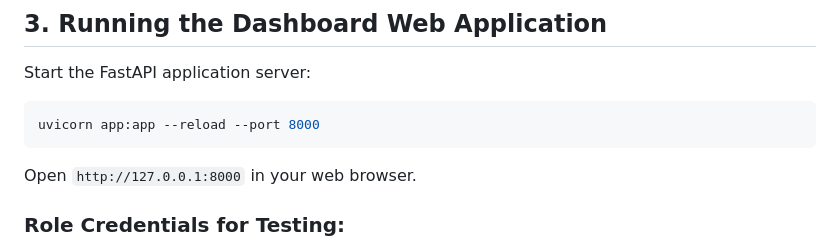
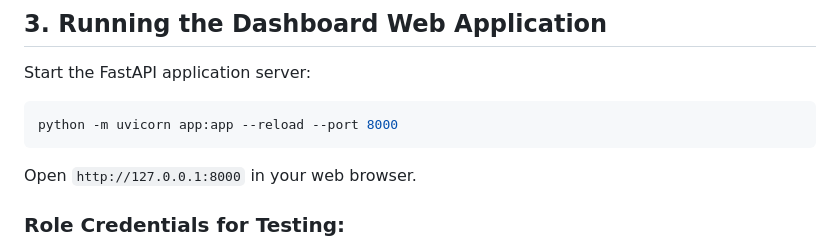
Before and after one commit to Janvithakre25/the_grid, a Markdown page: README.md, the part around the change. GitHub-like rendering.

````diff
--- a/README.md
+++ b/README.md
@@ -66,7 +66,7 @@ python 08_feedback_loop_india.py
 Start the FastAPI application server:
 
 ```bash
-uvicorn app:app --reload --port 8000
+python -m uvicorn app:app --reload --port 8000
 ```
 
 Open `http://127.0.0.1:8000` in your web browser.
````
